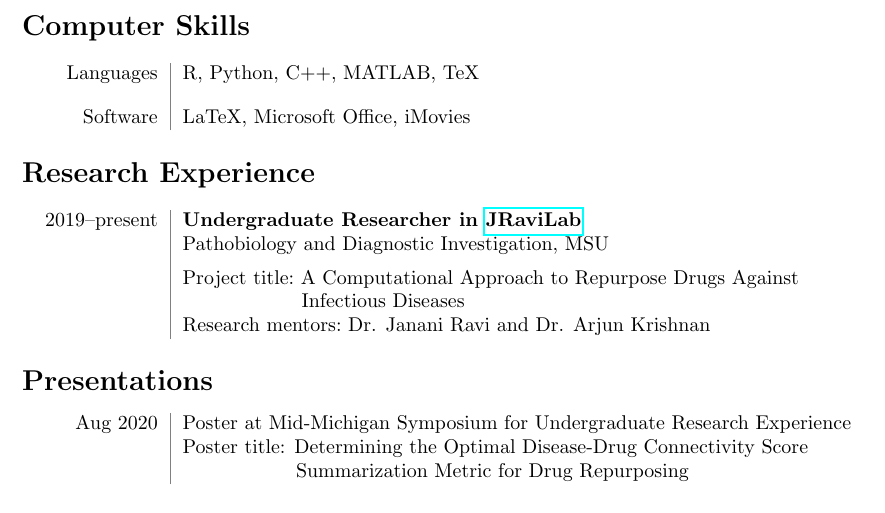
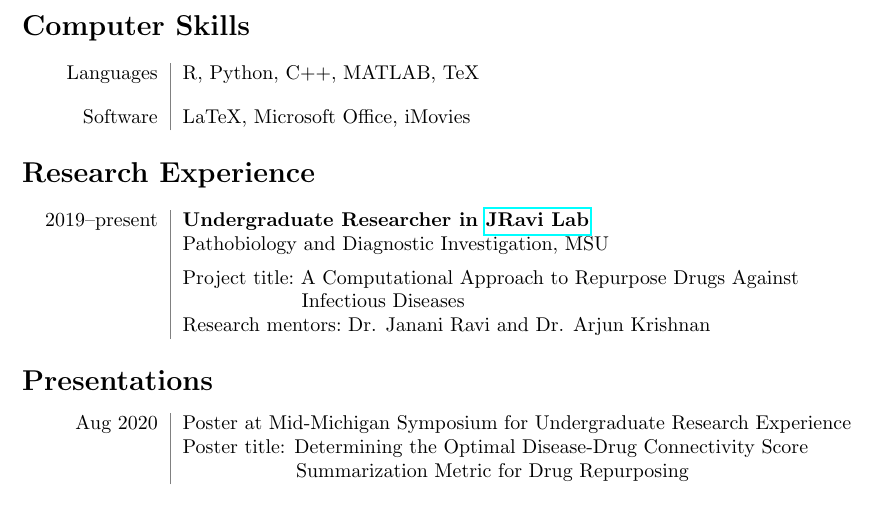
Before and after one commit to KewalinSamart/KS, a LaTeX CV (CV/KS_CV_180121.tex): part of page 1 of 3, cut so that both start at the same text. Compiled offline with pdfLaTeX.

Commit message:
Correct typos

```diff
--- a/CV/KS_CV_180121.tex
+++ b/CV/KS_CV_180121.tex
@@ -41,7 +41,7 @@ Software&{LaTeX, Microsoft Office, iMovies}
 
 \section*{Research Experience}
 \begin{tabular}{L!{\VRule}R}
-2019--present&{\bf Undergraduate Researcher in  \href{https://jravilab.github.io/}{JRaviLab}}\\
+2019--present&{\bf Undergraduate Researcher in  \href{https://jravilab.github.io/}{JRavi Lab}}\\
 &Pathobiology and Diagnostic Investigation, MSU\\[5pt]
 &Project title$\colon$ A Computational Approach to Repurpose Drugs Against\\&\hspace{2.1cm}Infectious Diseases\\
 &Research mentors$\colon$ Dr. Janani Ravi and Dr. Arjun Krishnan
```
Also changed, not shown: CV/KS_CV_180121.pdf, 2 other files.
